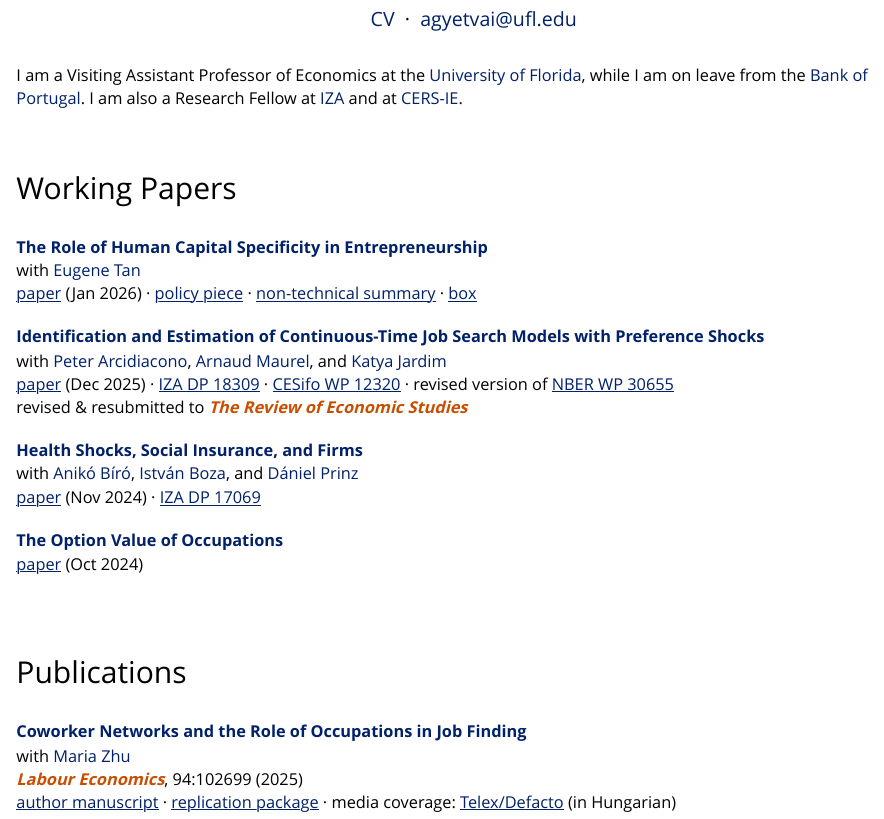
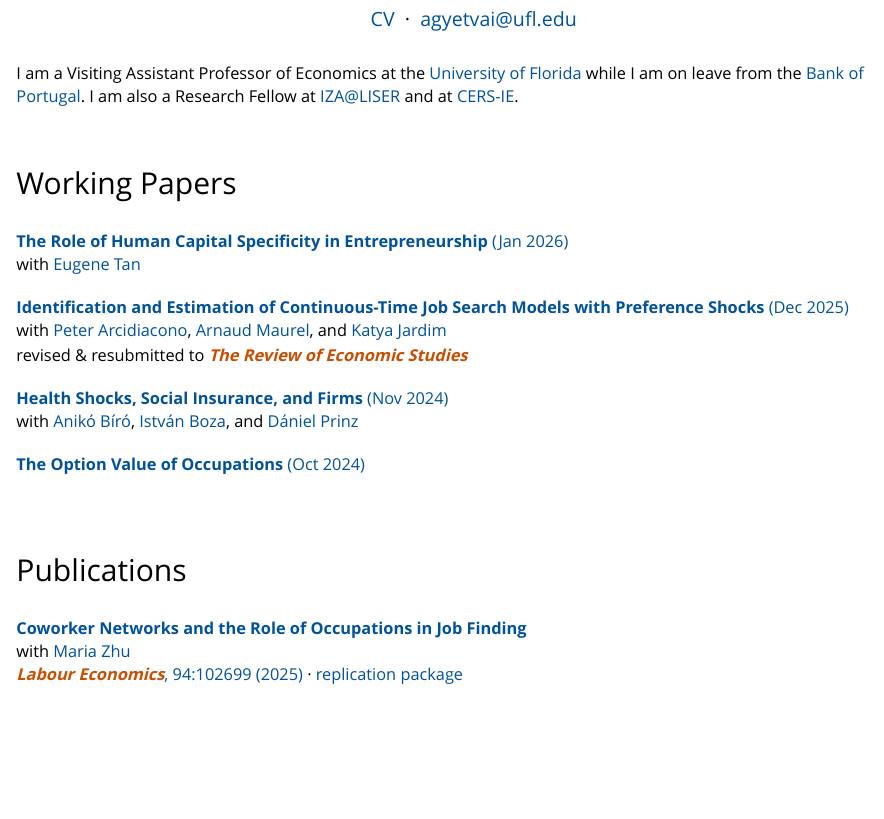
Before and after one commit to agyetvai/website, an R Markdown document (index.Rmd): the page in a window 1100 px wide, from 250 px down before the commit and from 240 px down after it, so that both start at the same text. The pictures show the output file index.html that the author committed with the source, opened offline; library style sheets and scripts come from the installed R packages.

Commit message:
update css

````diff
--- a/index.Rmd
+++ b/index.Rmd
@@ -10,7 +10,7 @@ title: Attila Gyetvai
   <a class=link href="mailto:agyetvai@ufl.edu">agyetvai@ufl.edu</a>
 </p>
 <p class=intro>
-  I am a Visiting Assistant Professor of Economics at the <a class=link href="https://economics.clas.ufl.edu">University of Florida</a>, while I am on leave from the <a class=link href="https://www.bportugal.pt/en/economista/attila-gyetvai">Bank of Portugal</a>. I am also a Research Fellow at <a class=link href="https://www.iza.org/person/31081/attila-gyetvai">IZA</a> and at <a class=link href="https://kti.krtk.hu/en/">CERS-IE</a>.
+  I am a Visiting Assistant Professor of Economics at the <a class=link href="https://economics.clas.ufl.edu">University of Florida</a> while I am on leave from the <a class=link href="https://www.bportugal.pt/en/economista/attila-gyetvai">Bank of Portugal</a>. I am also a Research Fellow at <a class=link href="https://www.iza.org/person/31081/attila-gyetvai">IZA@LISER</a> and at <a class=link href="https://kti.krtk.hu/en/">CERS-IE</a>.
 </p>
 
 ```{r include=FALSE}
@@ -47,37 +47,29 @@ row.names(coauthors) <- coauthors$name
 
   <li>
     <p>
-      <a class=link href="research/GT_HCEntrepRisk.pdf"><b>The Role of Human Capital Specificity in Entrepreneurship</b></a> </br>
-      with `r coauthors["Eugene Tan","link"]`</br>
-      <a class=link href="research/GT_HCEntrepRisk.pdf"><u>paper</u></a> (Jan 2026) &#183; <a class=link href="research/GHKT_BdP.pdf"><u>policy piece</u></a> &#183; <a class=link href="research/GHKT_BdP_NTS.pdf"><u>non-technical summary</u></a> &#183; <a class=link href="research/GHKT_BdP_EIP.pdf"><u>box</u></a>
+      <a class=link href="research/GT_HCEntrepRisk.pdf"><b>The Role of Human Capital Specificity in Entrepreneurship</b> (Jan 2026)</a> </br>
+      with `r coauthors["Eugene Tan","link"]`
     </p>
   </li>
 
   <li>
     <p>
-      <a class=link href="research/AGMJ_ContTimeSearch.pdf"><b>Identification and Estimation of Continuous-Time Job Search Models with Preference Shocks</b></a> </br>
+      <a class=link href="research/AGMJ_ContTimeSearch.pdf"><b>Identification and Estimation of Continuous-Time Job Search Models with Preference Shocks</b> (Dec 2025)</a></br>
       with `r coauthors["Peter Arcidiacono","link"]`, `r coauthors["Arnaud Maurel","link"]`, and `r coauthors["Katya Jardim","link"]` </br>
-      <a class=link href="research/AGMJ_ContTimeSearch.pdf"><u>paper</u></a> (Dec 2025) &#183;
-      <a class=link href="https://docs.iza.org/dp18309.pdf"><u>IZA DP 18309</u></a> &#183;
-      <a class=link href="https://www.ifo.de/DocDL/cesifo1_wp12320.pdf"><u>CESifo WP 12320</u></a> &#183;
-      revised version of <a class=link href="https://www.nber.org/papers/w30655"><u>NBER WP 30655</u></a></br>
-      revised &amp; resubmitted to <a class="rr">The Review of Economic Studies</a>
+      revised &amp; resubmitted to <span class=journal>The Review of Economic Studies</span>
     </p>
   </li>
 
   <li>
     <p>
-      <a class=link href="research/BBGP_HealthShocks.pdf"><b>Health Shocks, Social Insurance, and Firms</b></a> </br>
-      with `r coauthors["Anikó Bíró","link"]`, `r coauthors["István Boza","link"]`, and `r coauthors["Dániel Prinz","link"]` </br>
-      <a class=link href="research/BBGP_HealthShocks.pdf"><u>paper</u></a> (Nov 2024) &#183;
-      <a class=link href="http://ftp.iza.org/dp17069.pdf"><u>IZA DP 17069</u></a>
+      <a class=link href="research/BBGP_HealthShocks.pdf"><b>Health Shocks, Social Insurance, and Firms</b> (Nov 2024)</a> </br>
+      with `r coauthors["Anikó Bíró","link"]`, `r coauthors["István Boza","link"]`, and `r coauthors["Dániel Prinz","link"]`
     </p>
   </li>
 
   <li>
     <p>
-      <a class=link href="research/AttilaGyetvai_JMP.pdf"><b>The Option Value of Occupations</b></a> </br>
-      <a class=link href="research/AttilaGyetvai_JMP.pdf"><u>paper</u></a> (Oct 2024)
+      <a class=link href="research/AttilaGyetvai_JMP.pdf"><b>The Option Value of Occupations</b> (Oct 2024)</a>
     </p>
   </li>
 </ul>
@@ -88,12 +80,9 @@ row.names(coauthors) <- coauthors$name
 
   <li>
     <p>
-      <a class=link href="https://doi.org/10.1016/j.labeco.2025.102699"><b>Coworker Networks and the Role of Occupations in Job Finding</b></a> </br>
+      <a class=link href="research/GZ_CoworkerNetworks.pdf"><b>Coworker Networks and the Role of Occupations in Job Finding</b></a> </br>
       with `r coauthors["Maria Zhu","link"]` </br>
-      <a class="pub">Labour Economics</a>, 94:102699 (2025)</br>
-      <a class=link href="research/GZ_CoworkerNetworks.pdf"><u>author manuscript</u></a> &#183;
-      <a class=link href="research/GZ_CoworkerNetworks_code.zip"><u>replication package</u></a> &#183;
-      media coverage: <a class=link href="https://telex.hu/defacto/2025/10/17/kivel-baratkozz-a-munkahelyeden-ha-jo-karriert-akarsz"><u>Telex/Defacto</u></a> (in Hungarian) </br>
+      <a class=link href="https://doi.org/10.1016/j.labeco.2025.102699"><span class=journal>Labour Economics</span>, 94:102699 (2025)</a> &#183; <a class=link href="research/GZ_CoworkerNetworks_code.zip">replication package</a>
     </p>
   </li>
 
--- a/styles.css
+++ b/styles.css
@@ -1,18 +1,17 @@
-/* Color definitions */
+/* color definitions */
 :root {
   --text-color: #000000;          /* black */
-  --link-color: #012169;          /* Duke Navy Blue */
-  --link-hover-color: #D3D2E3;    /* lighter tint of Duke Navy Blue */
+  --link-color: #00539B;          /* Duke Royal Blue */
   --journal-color: #C84E00;       /* Duke Copper */
   --background-color: #FFFFFF;    /* white */
 }
 
-/* Body */
+/* body */
 body {
   background-color: var(--background-color);
 }
 
-/* Headers */
+/* headers */
 h1 {
   font-size: 300%;
   color: var(--text-color);
@@ -85,20 +81,15 @@ u {
   text-decoration-thickness: 1px;
 }
 
-/* Marks */
-a.rr {
+.journal {
     color: var(--journal-color);
-    background: none;
     font-weight: bold;
     font-style: italic;
 }
-a.rr:hover {
-  text-decoration: none;
-}
 
+/* marks */
 a.pub {
     color: var(--journal-color);
-    background: none;
     font-weight: bold;
     font-style: italic;
 }
@@ -106,12 +97,9 @@ a.pub:hover {
   text-decoration: none;
 }
 
-/* Links */
+/* links */
 a:link {
   color: var(--link-color);
-  transition: color 0.15s linear;
-  -webkit-transition: color 0.15s linear;
-  -moz-transition: color 0.15s linear;
 }
 a.link:link {
   color: var(--link-color);
@@ -120,14 +108,13 @@ a.link:visited {
   color: var(--link-color);
 }
 a.link:hover {
-  color: var(--link-hover-color);
-  text-decoration: none;
+  text-decoration: underline;
 }
 a.link:active {
   color: var(--link-color);
 }
 
-/* Images */
+/* images */
 img.photo {
   height: 45vh;
   margin-top: 40px;
````
Also changed, not shown: CV_AttilaGyetvai.pdf, index.html, index.Rmd (2 more changed lines), styles.css (5 more changed lines).
